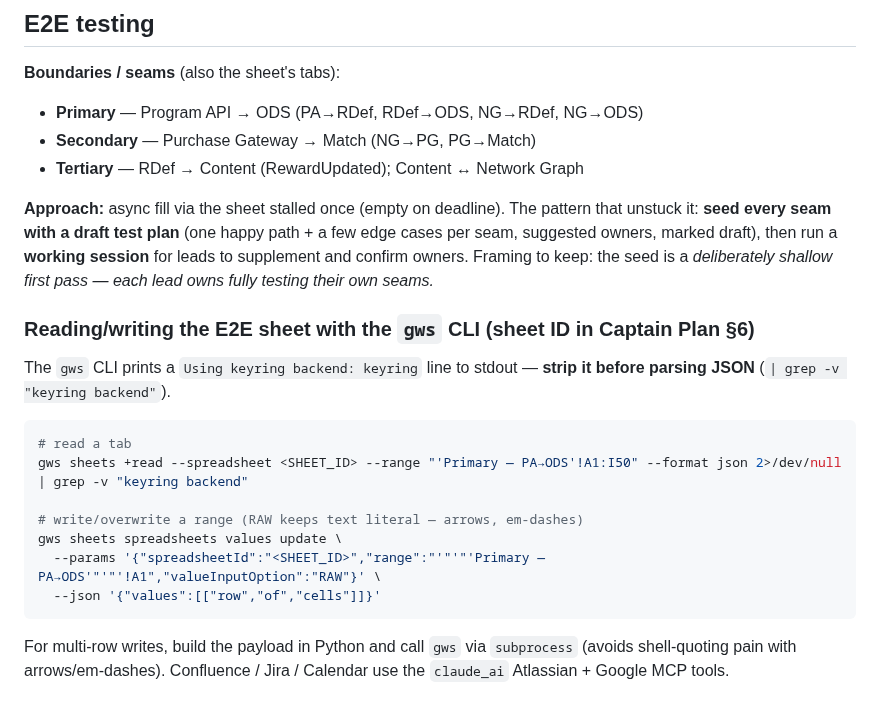
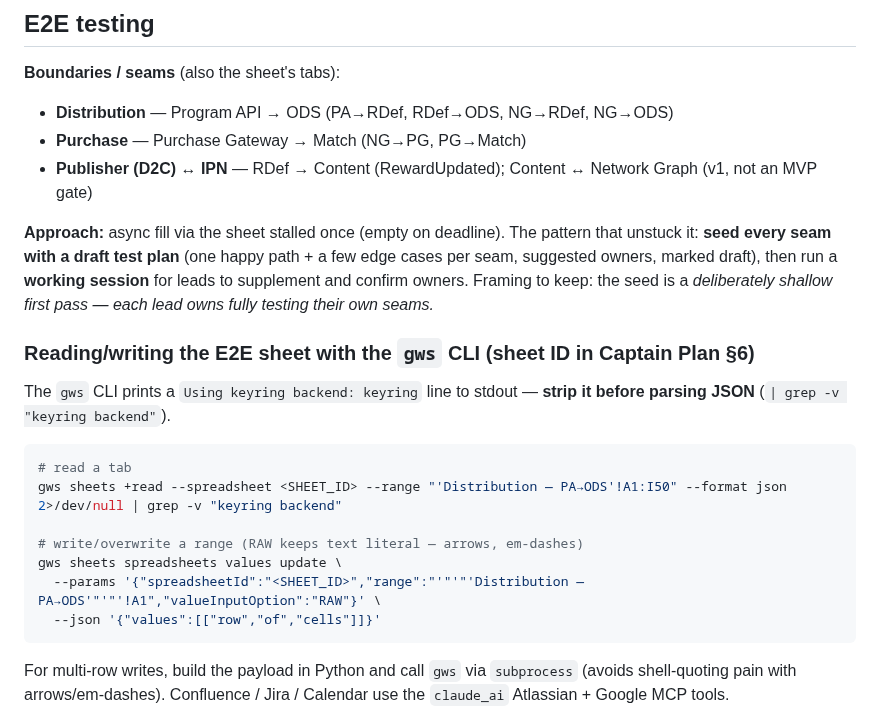
Before and after one commit to kscott/dotfiles, a Markdown page: claude-skills/retailer-distribution/SKILL.md, the part around the change. Rendered like a GitHub page.

Commit message:
retailer-distribution skill: rename seam boundaries to meaningful labels
Primary/Secondary/Tertiary → Distribution / Purchase / Publisher (D2C) ↔ IPN,
matching the E2E doc set and the renamed sheet tabs. Update the gws example
tab name to 'Distribution — PA→ODS'.

Co-Authored-By: Claude Opus 4.8 (1M context) <noreply@anthropic.com>

````diff
--- a/claude-skills/retailer-distribution/SKILL.md
+++ b/claude-skills/retailer-distribution/SKILL.md
@@ -61,9 +61,9 @@ Post the check-in template (in `Weekly Updates.md`) **live** to the channel —
 ## E2E testing
 
 **Boundaries / seams** (also the sheet's tabs):
-- **Primary** — Program API → ODS (PA→RDef, RDef→ODS, NG→RDef, NG→ODS)
-- **Secondary** — Purchase Gateway → Match (NG→PG, PG→Match)
-- **Tertiary** — RDef → Content (RewardUpdated); Content ↔ Network Graph
+- **Distribution** — Program API → ODS (PA→RDef, RDef→ODS, NG→RDef, NG→ODS)
+- **Purchase** — Purchase Gateway → Match (NG→PG, PG→Match)
+- **Publisher (D2C) ↔ IPN** — RDef → Content (RewardUpdated); Content ↔ Network Graph (v1, not an MVP gate)
 
 **Approach:** async fill via the sheet stalled once (empty on deadline). The pattern that unstuck it: **seed every seam with a draft test plan** (one happy path + a few edge cases per seam, suggested owners, marked draft), then run a **working session** for leads to supplement and confirm owners. Framing to keep: the seed is a *deliberately shallow first pass — each lead owns fully testing their own seams.*
 
@@ -72,11 +72,11 @@ The `gws` CLI prints a `Using keyring backend: keyring` line to stdout — **str
 
 ```bash
 # read a tab
-gws sheets +read --spreadsheet <SHEET_ID> --range "'Primary — PA→ODS'!A1:I50" --format json 2>/dev/null | grep -v "keyring backend"
+gws sheets +read --spreadsheet <SHEET_ID> --range "'Distribution — PA→ODS'!A1:I50" --format json 2>/dev/null | grep -v "keyring backend"
 
 # write/overwrite a range (RAW keeps text literal — arrows, em-dashes)
 gws sheets spreadsheets values update \
-  --params '{"spreadsheetId":"<SHEET_ID>","range":"'"'"'Primary — PA→ODS'"'"'!A1","valueInputOption":"RAW"}' \
+  --params '{"spreadsheetId":"<SHEET_ID>","range":"'"'"'Distribution — PA→ODS'"'"'!A1","valueInputOption":"RAW"}' \
   --json '{"values":[["row","of","cells"]]}'
 ```
 For multi-row writes, build the payload in Python and call `gws` via `subprocess` (avoids shell-quoting pain with arrows/em-dashes). Confluence / Jira / Calendar use the `claude_ai` Atlassian + Google MCP tools.
````
